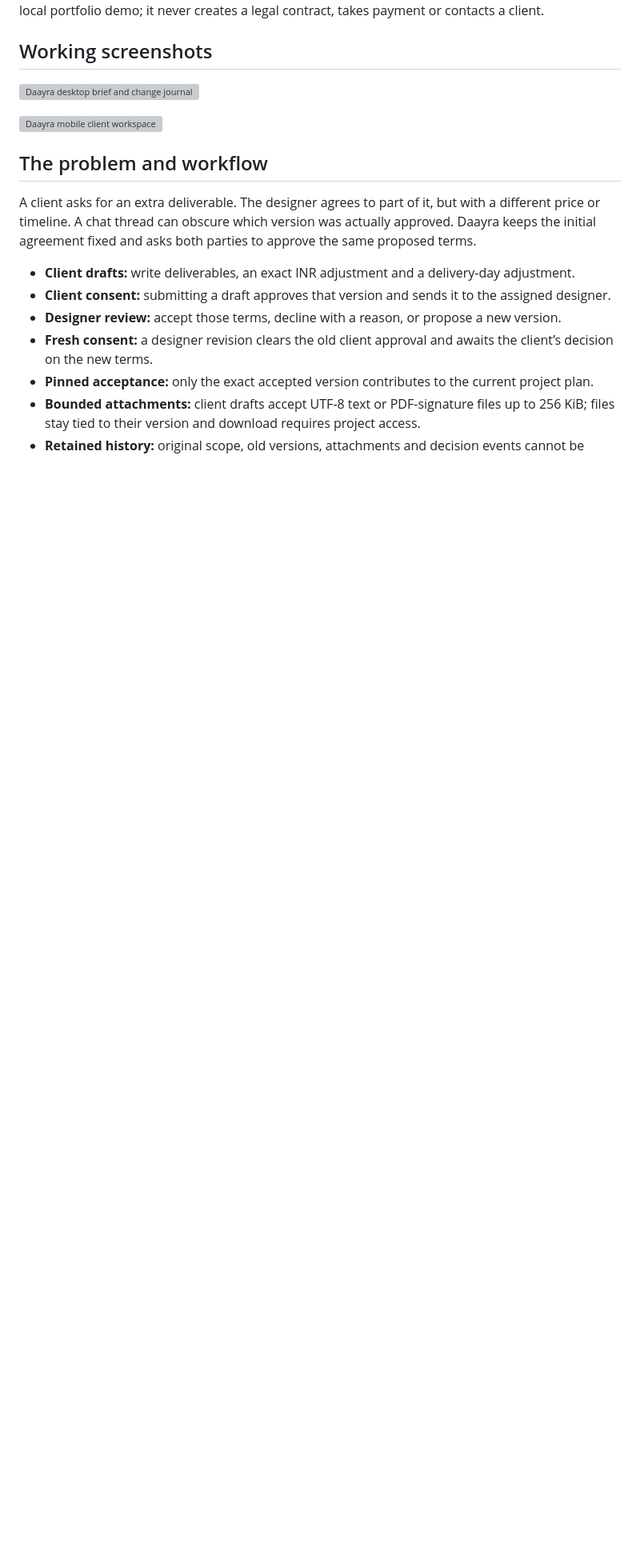
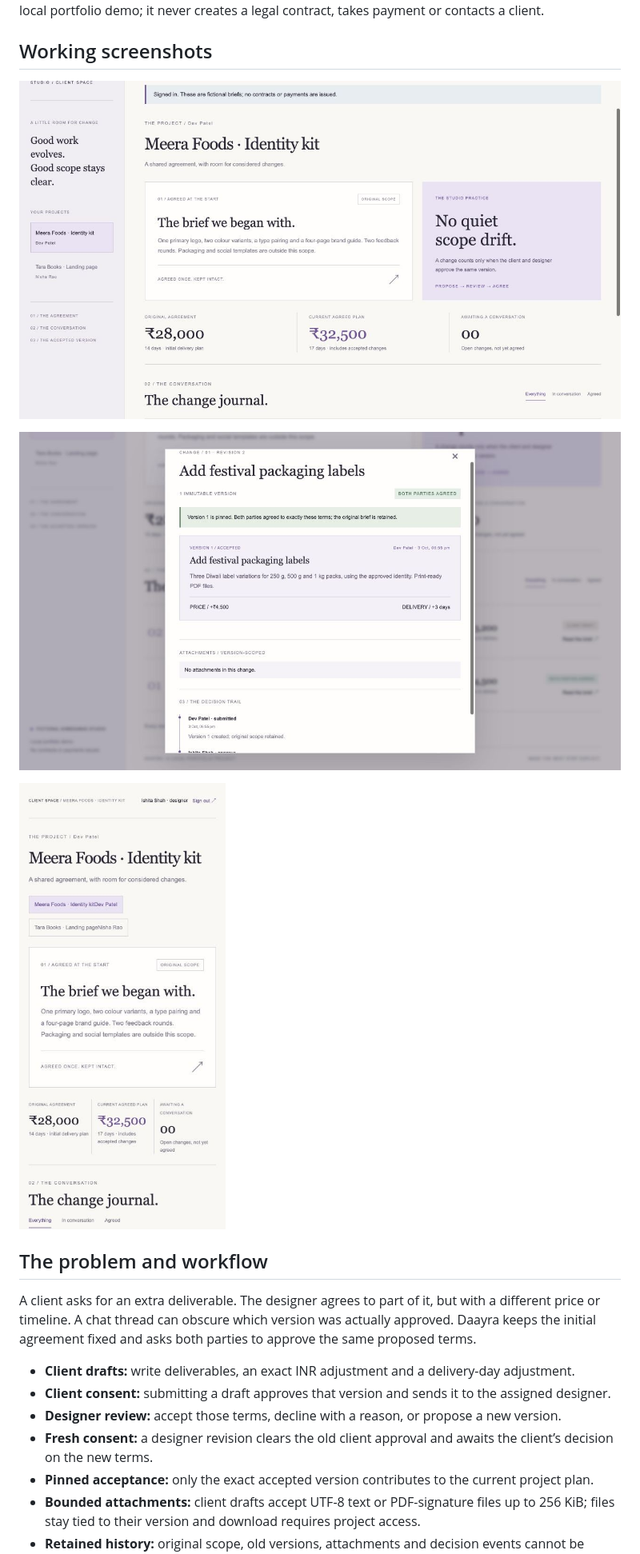
Before and after one commit to Siddh-sys-rgb/daayra-client-change-portal, a Markdown page: README.md, the part around the change printed below. Shown: that part at 80% size. Rendered like a GitHub page; pictures changed too: docs/screenshots/mobile.jpg (added), docs/screenshots/overview.jpg (added), docs/screenshots/workflow.jpg (added); blank space fills up the shorter version; grey boxes are pictures that could not be loaded.

Commit message:
docs: add real working screenshots and browser verification

```diff
--- a/README.md
+++ b/README.md
@@ -6,9 +6,11 @@ The ink-and-lilac interface uses an editorial brief, a change journal and a deci
 
 ## Working screenshots
 
-![Daayra desktop brief and change journal](docs/screenshots/desktop.png)
+![Daayra desktop brief and change journal](docs/screenshots/overview.jpg)
 
-![Daayra mobile client workspace](docs/screenshots/mobile.png)
+![Daayra completed workflow](docs/screenshots/workflow.jpg)
+
+![Daayra mobile client workspace](docs/screenshots/mobile.jpg)
 
 ## The problem and workflow
 
```
Also changed, not shown: other parts of README.md (+2 -0 lines), docs/BROWSER_CHECKS.md (added, +11 -0 lines).
